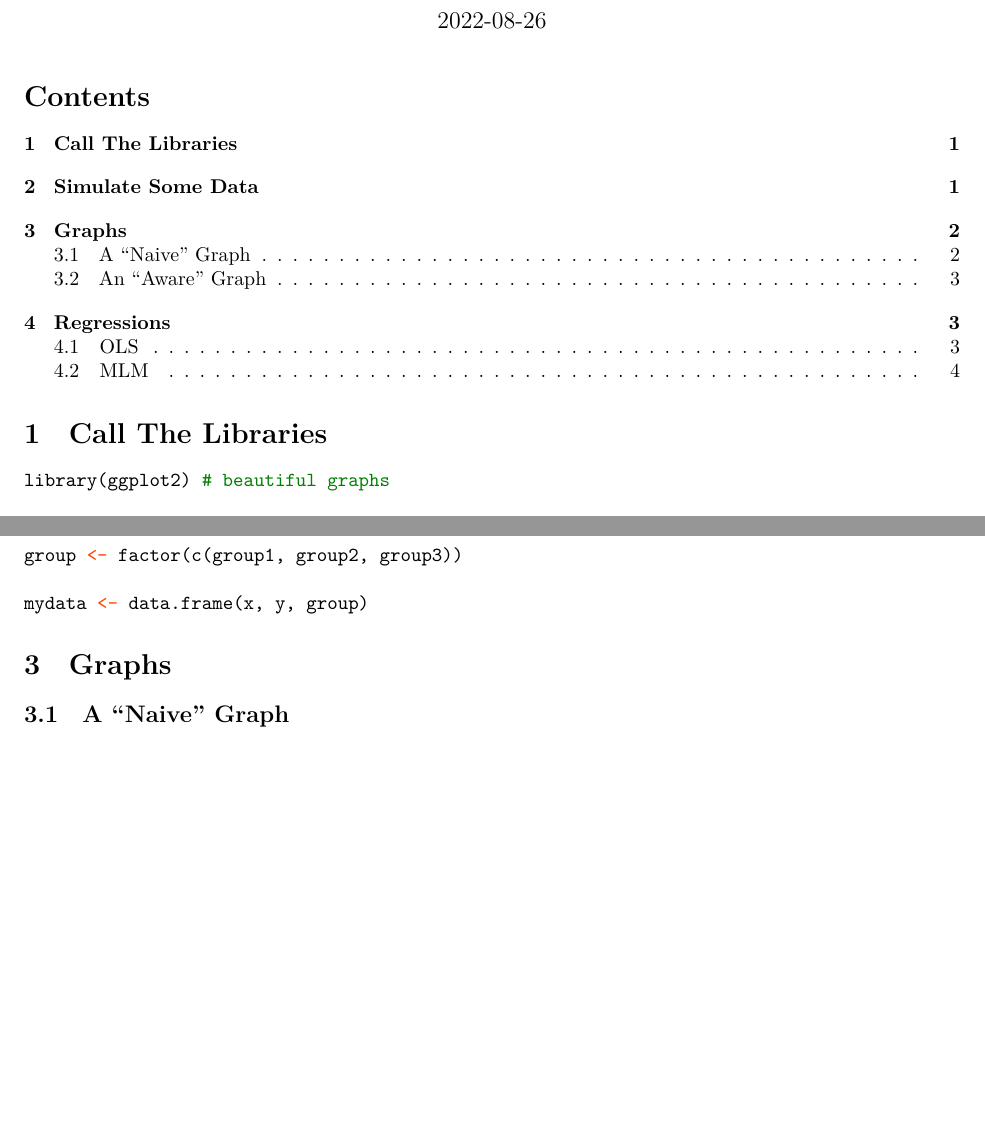
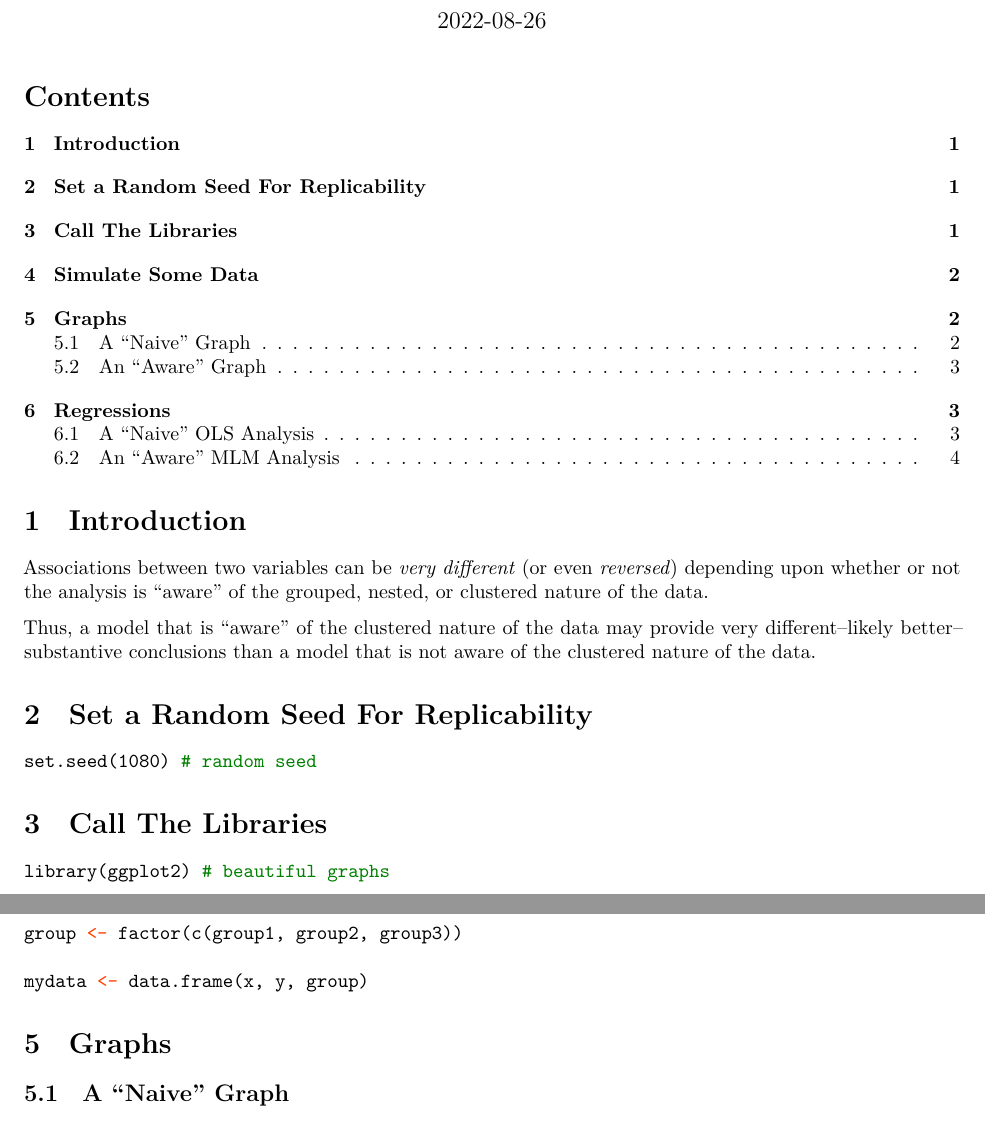
Before and after one commit to agrogan1/multilevel, an R Markdown document (multilevel-structure/multilevel-structure.Rmd): two parts of pages 1 and 2 of 4, joined at a grey line, cut so that both start at the same text, the shorter picture padded with empty space. Rendered offline with R 4.5, knitr and Pandoc, then LaTeX, with nearby package versions; code that draws random numbers runs with fixed seeds of ours; some code elsewhere in the file could not run offline.

Commit message:
Introduction; clarifications; set random seed

````diff
--- a/multilevel-structure/multilevel-structure.Rmd
+++ b/multilevel-structure/multilevel-structure.Rmd
@@ -28,6 +28,19 @@ citation_url: https://agrogan1.github.io
 knitr::opts_chunk$set(echo = TRUE,
                       warning = FALSE,
                       message = FALSE)
+
+```
+# Introduction
+
+Associations between two variables can be *very different* (or even *reversed*) depending upon whether or not the analysis is "aware" of the grouped, nested, or clustered nature of the data.
+
+Thus, a model that is "aware" of the clustered nature of the data may provide very different--likely better--substantive conclusions than a model that is not aware of the clustered nature of the data.
+
+# Set a Random Seed For Replicability
+
+```{r}
+
+set.seed(1080) # random seed
 
 ```
 
````
Also changed, not shown: multilevel-structure/multilevel-structure.html, multilevel-structure/multilevel-structure.Rmd (4 more changed lines).
